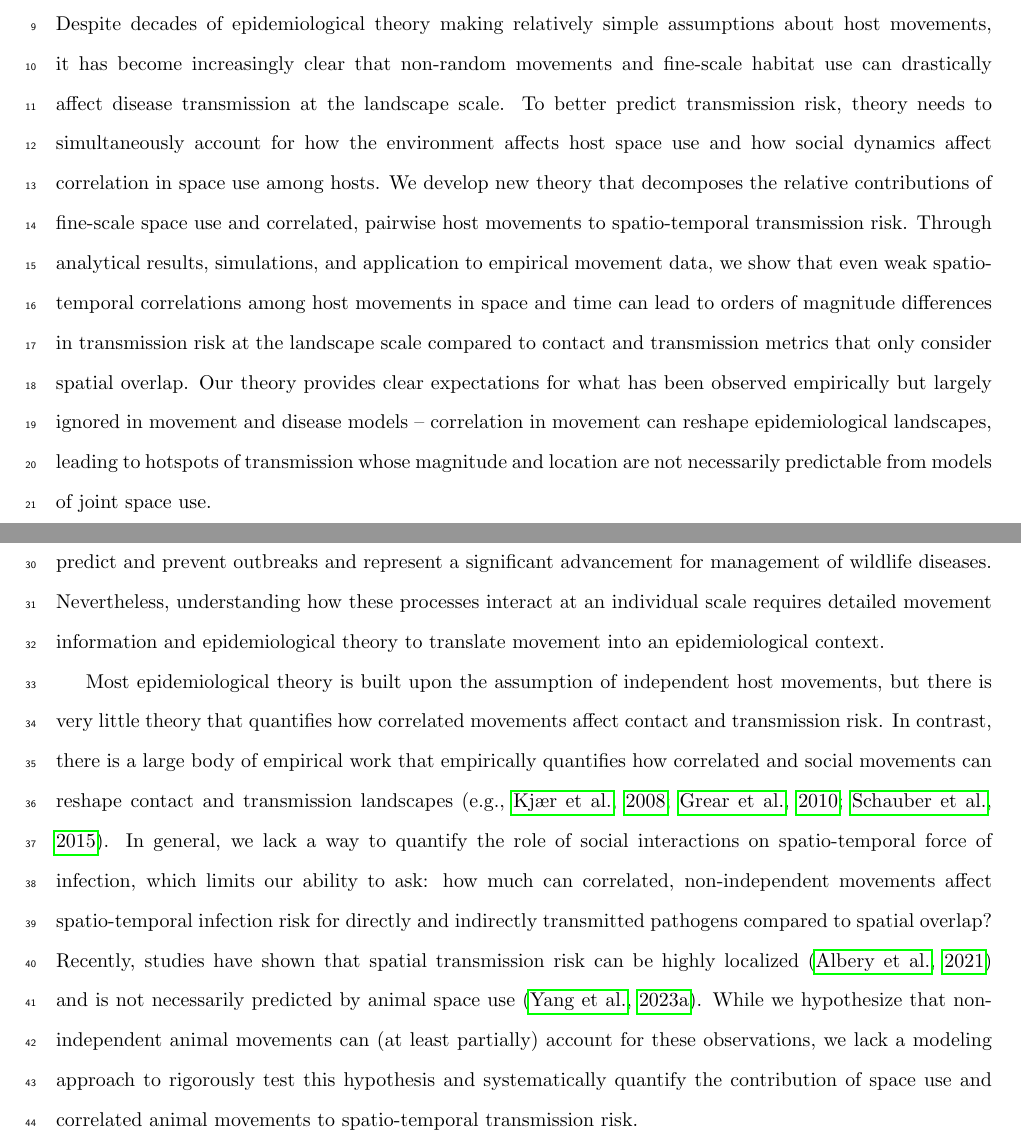
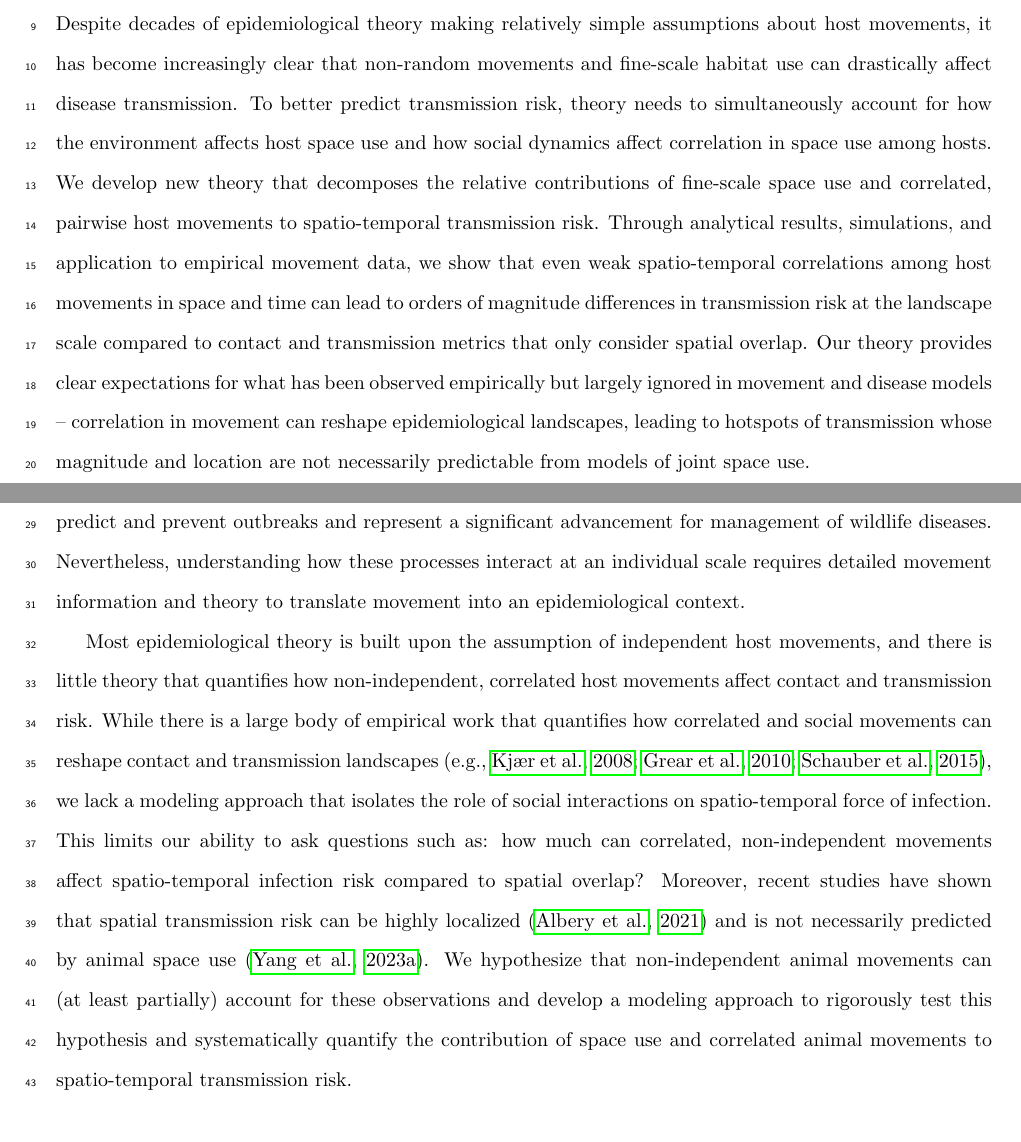
Before and after one commit to mqwilber/moveSTIR_collapse, a LaTeX document (docs/PMoveSTIR_EcolLett_main.tex): two parts of pages 1 and 2 of 28, joined at a grey line, cut so that both start at the same text. Compiled offline with pdfLaTeX.

Commit message:
Small edits to intro to remove repetitive wording

```diff
--- a/docs/PMoveSTIR_EcolLett_main.tex
+++ b/docs/PMoveSTIR_EcolLett_main.tex
@@ -60,7 +60,7 @@
 
 \section*{Abstract}
 
-Despite decades of epidemiological theory making relatively simple assumptions about host movements, it has become increasingly clear that non-random movements and fine-scale habitat use can drastically affect disease transmission at the landscape scale. To better predict transmission risk, theory needs to simultaneously account for how the environment affects host space use and how social dynamics affect correlation in space use among hosts. We develop new theory that decomposes the relative contributions of fine-scale space use and correlated, pairwise host movements to spatio-temporal transmission risk. Through analytical results, simulations, and application to empirical movement data, we show that even weak spatio-temporal correlations among host movements in space and time can lead to orders of magnitude differences in transmission risk at the landscape scale compared to contact and transmission metrics that only consider spatial overlap. Our theory provides clear expectations for what has been observed empirically but largely ignored in movement and disease models -- correlation in movement can reshape epidemiological landscapes, leading to hotspots of transmission whose magnitude and location are not necessarily predictable from models of joint space use.
+Despite decades of epidemiological theory making relatively simple assumptions about host movements, it has become increasingly clear that non-random movements and fine-scale habitat use can drastically affect disease transmission. To better predict transmission risk, theory needs to simultaneously account for how the environment affects host space use and how social dynamics affect correlation in space use among hosts. We develop new theory that decomposes the relative contributions of fine-scale space use and correlated, pairwise host movements to spatio-temporal transmission risk. Through analytical results, simulations, and application to empirical movement data, we show that even weak spatio-temporal correlations among host movements in space and time can lead to orders of magnitude differences in transmission risk at the landscape scale compared to contact and transmission metrics that only consider spatial overlap. Our theory provides clear expectations for what has been observed empirically but largely ignored in movement and disease models -- correlation in movement can reshape epidemiological landscapes, leading to hotspots of transmission whose magnitude and location are not necessarily predictable from models of joint space use.
 
 % Understanding how animal movement influences disease transmission processes is critical to manage disease in wildlife and to eventually predict outbreaks or spillovers. These goals, however, require a thorough understanding of the intricate relationships between the environment, movement, and interactions among individuals, particularly processes with complex temporal dynamics.
 % We determined how the risk of disease transmission in wildlife varies across space and time under different epidemiological conditions (parasite persistence in the environment, transmission contact distance), different degrees of social interaction, and different conditions of data availability. For this, we derived a new framework to estimate a spatially explicit, pairwise, expected risk of disease transmission based on animal movement data (e.g. GPS tracking data). We derived general conclusions related to direct transmission analytically, tested the influence of epidemiological covariates and data availability using simulations. Finally, we applied our framework to empirical tracking data of white-tailed deer.
@@ -75,9 +75,9 @@ Individual movement is among the most critical factors influencing wildlife dise
 How animals move determines whether they encounter other individuals of the same species, other species, or parasites in the environment \citep{Martinez-Garcia2020,Das2023}.
 These encounters are necessary for the transmission of infectious diseases, and efforts have sought to identify where they occur, how often, and how they are influenced by environmental and social drivers \citep{Titcomb2021,Dougherty2022,Webber2023}.
 Formally linking social factors, environmental factors, animal movement, contact, and parasite transmission would improve our ability to predict and prevent outbreaks and represent a significant advancement for management of wildlife diseases.
-Nevertheless, understanding how these processes interact at an individual scale requires detailed movement information and epidemiological theory to translate movement into an epidemiological context.
+Nevertheless, understanding how these processes interact at an individual scale requires detailed movement information and theory to translate movement into an epidemiological context.
 
-Most epidemiological theory is built upon the assumption of independent host movements, but there is very little theory that quantifies how correlated movements affect contact and transmission risk. In contrast, there is a large body of empirical work that empirically quantifies how correlated and social movements can reshape contact and transmission landscapes \citep[e.g.,][]{Kjaer2008,Grear2010,Schauber2015a}. In general, we lack a way to quantify the role of social interactions on spatio-temporal force of infection, which limits our ability to ask: how much can correlated, non-independent movements affect spatio-temporal infection risk for directly and indirectly transmitted pathogens compared to spatial overlap? Recently, studies have shown that spatial transmission risk can be highly localized \citep{Albery2021} and is not necessarily predicted by animal space use \citep{Yang2023a}. While we hypothesize that non-independent animal movements can (at least partially) account for these observations, we lack a modeling approach to rigorously test this hypothesis and systematically quantify the contribution of space use and correlated animal movements to spatio-temporal transmission risk.
+Most epidemiological theory is built upon the assumption of independent host movements, and there is little theory that quantifies how non-independent, correlated host movements affect contact and transmission risk. While there is a large body of empirical work that quantifies how correlated and social movements can reshape contact and transmission landscapes \citep[e.g.,][]{Kjaer2008,Grear2010,Schauber2015a}, we lack a modeling approach that isolates the role of social interactions on spatio-temporal force of infection. This limits our ability to ask questions such as: how much can correlated, non-independent movements affect spatio-temporal infection risk compared to spatial overlap? Moreover, recent studies have shown that spatial transmission risk can be highly localized \citep{Albery2021} and is not necessarily predicted by animal space use \citep{Yang2023a}. We hypothesize that non-independent animal movements can (at least partially) account for these observations and develop a modeling approach to rigorously test this hypothesis and systematically quantify the contribution of space use and correlated animal movements to spatio-temporal transmission risk.
 
 Recent approaches developed at the interface of movement and disease ecology leverage high-resolution animal tracking data to gain insight into contact among individuals and disease transmission \citep{Richardson2015,Wilber2022,Yang2023}. For example, movement-driven modeling of spatio-temporal infection risk (MoveSTIR) builds dynamic spatio-temporal contact networks from movement data to estimate the risk of infection for different individuals across space and time \citep{Wilber2022}. MoveSTIR provides a theoretical foundation to translate contacts into the epidemiological currency of force of infection (the risk of transmission experienced by a host per unit time). These studies have highlighted the importance of individual heterogeneity and temporal scale for disease dynamics, particularly how indirect contact---individuals at the same place at different times---can significantly reshape contact and transmission networks \citep{Richardson2015,Yang2023}. Current approaches are nonetheless based on occurrence, rather than range, distributions \citep[in the terminology of ][]{Alston2022} -- meaning they only consider where animals were observed and not where they \emph{potentially} could have moved. This makes it difficult to systematically link observed encounters with environmental drivers, and to predict how social or environmental changes affect contact and transmission.
 
```
